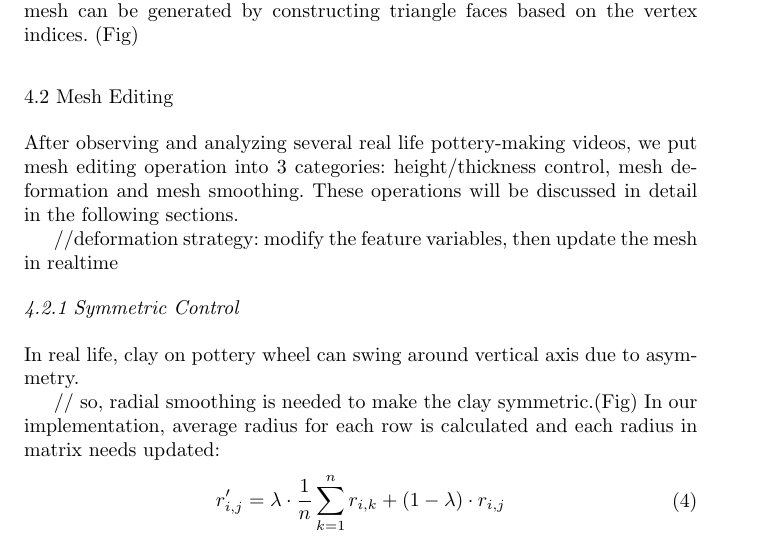
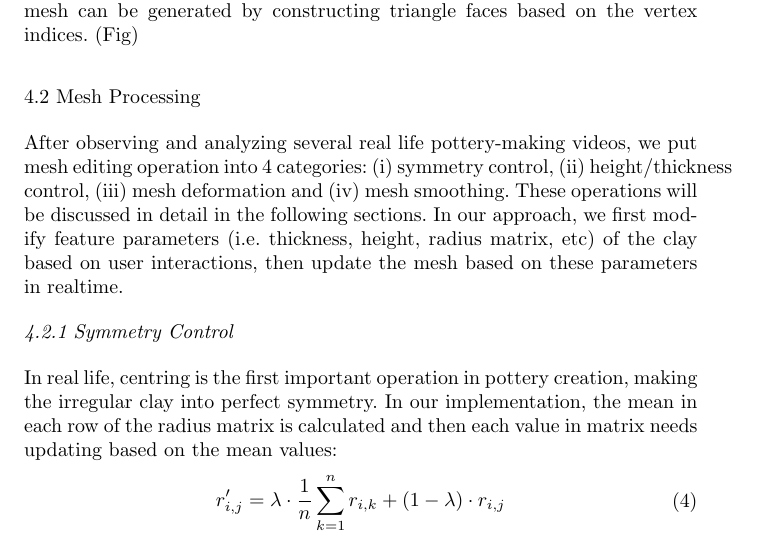
Before and after one commit to gaozihan3g/Paper, a LaTeX paper (LaTeX_Springer_Template/pottery.tex): part of page 7 of 19, cut so that both start at the same text. Compiled offline with pdfLaTeX.

Commit message:
mesh processing

```diff
--- a/LaTeX_Springer_Template/pottery.tex
+++ b/LaTeX_Springer_Template/pottery.tex
@@ -309,18 +309,15 @@ We then generate vertices for both inner-bottom and outer-bottom sides according
 \label{fig:1}       % Give a unique label
 \end{figure*}
 
-\subsection{Mesh Editing}
+\subsection{Mesh Processing}
 \label{sec:4.2}
-After observing and analyzing several real life pottery-making videos, we put mesh editing operation into 3 categories: height/thickness control, mesh deformation and mesh smoothing. These operations will be discussed in detail in the following sections.
+After observing and analyzing several real life pottery-making videos, we put mesh editing operation into 4 categories: (i) symmetry control, (ii) height/thickness control, (iii) mesh deformation and (iv) mesh smoothing. These operations will be discussed in detail in the following sections.
+In our approach, we first modify feature parameters (i.e. thickness, height, radius matrix, etc) of the clay based on user interactions, then update the mesh based on these parameters in realtime.
 
-//deformation strategy: modify the feature variables, then update the mesh in realtime
-
-\subsubsection{Symmetric Control}
+\subsubsection{Symmetry Control}
 \label{sec:4.2.1}
-In real life, clay on pottery wheel can swing around vertical axis due to asymmetry.
-
-// so, radial smoothing is needed to make the clay symmetric.(Fig)
-In our implementation, average radius for each row is calculated and each radius in matrix  needs updated:
+In real life, centring is the first important operation in pottery creation, making the irregular clay into perfect symmetry.
+In our implementation, the mean in each row of the radius matrix is calculated and then each value in matrix needs updating based on the mean values:
 \begin{equation}
 \begin{split}
 r'_{i,j} =
```
Also changed, not shown: LaTeX_Springer_Template/pottery.pdf, 1 other file.
